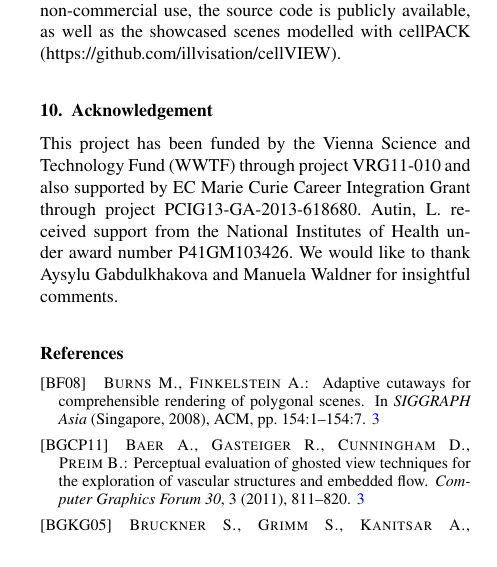
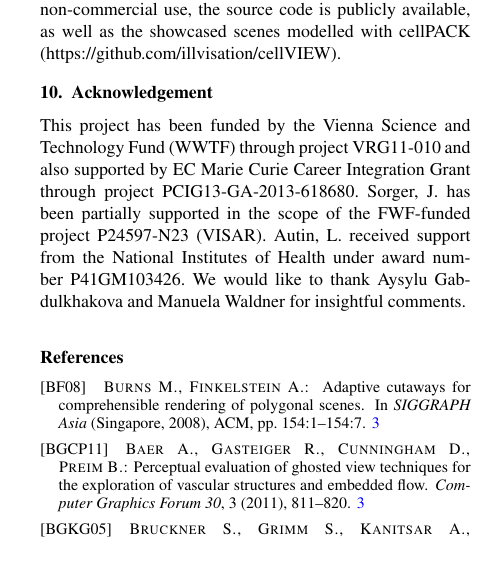
Before and after one commit to matmuze/PetersPrivateRepopo, a LaTeX document (Eurovis submission/EGauthorGuidelines-eurovis16-fin.tex, which reads Eurovis submission/conclusions.tex): part of one column of page 10 of 11, cut so that both start at the same text. Compiled offline with pdfLaTeX.

Commit message:
for johannes

```diff
--- a/Eurovis submission/conclusions.tex
+++ b/Eurovis submission/conclusions.tex
@@ -23,7 +24,8 @@ Our Visibility Equalizer method is built on top of \mbox{cellVIEW} and Unity3D,
 %We expect to see further cases where the (information) visualization acts simultaneously as the user interface.
 %During the whole authoring process, our method keeps the user informed about the ratios of the molecular instances removed by the clipping objects, or occluded from the current viewpoint.
 
+\vspace{-3mm}
 \section{Acknowledgement}
 
-This project has been funded by the Vienna Science and Technology Fund (WWTF) through project VRG11-010 and also supported by EC Marie Curie Career Integration Grant through project PCIG13-GA-2013-618680.
+This project has been funded by the Vienna Science and Technology Fund (WWTF) through project VRG11-010 and also supported by EC Marie Curie Career Integration Grant through project PCIG13-GA-2013-618680. Sorger, J. has been partially supported in the scope of the FWF-funded project P24597-N23 (VISAR).
 Autin, L. received support from the National Institutes of Health under award number P41GM103426. We would like to thank Aysylu Gabdulkhakova and Manuela Waldner for insightful comments.
```
Also changed, not shown: Eurovis submission/EGauthorGuidelines-eurovis16-fin.pdf, Eurovis submission/conclusions.tex (1 more changed lines).
